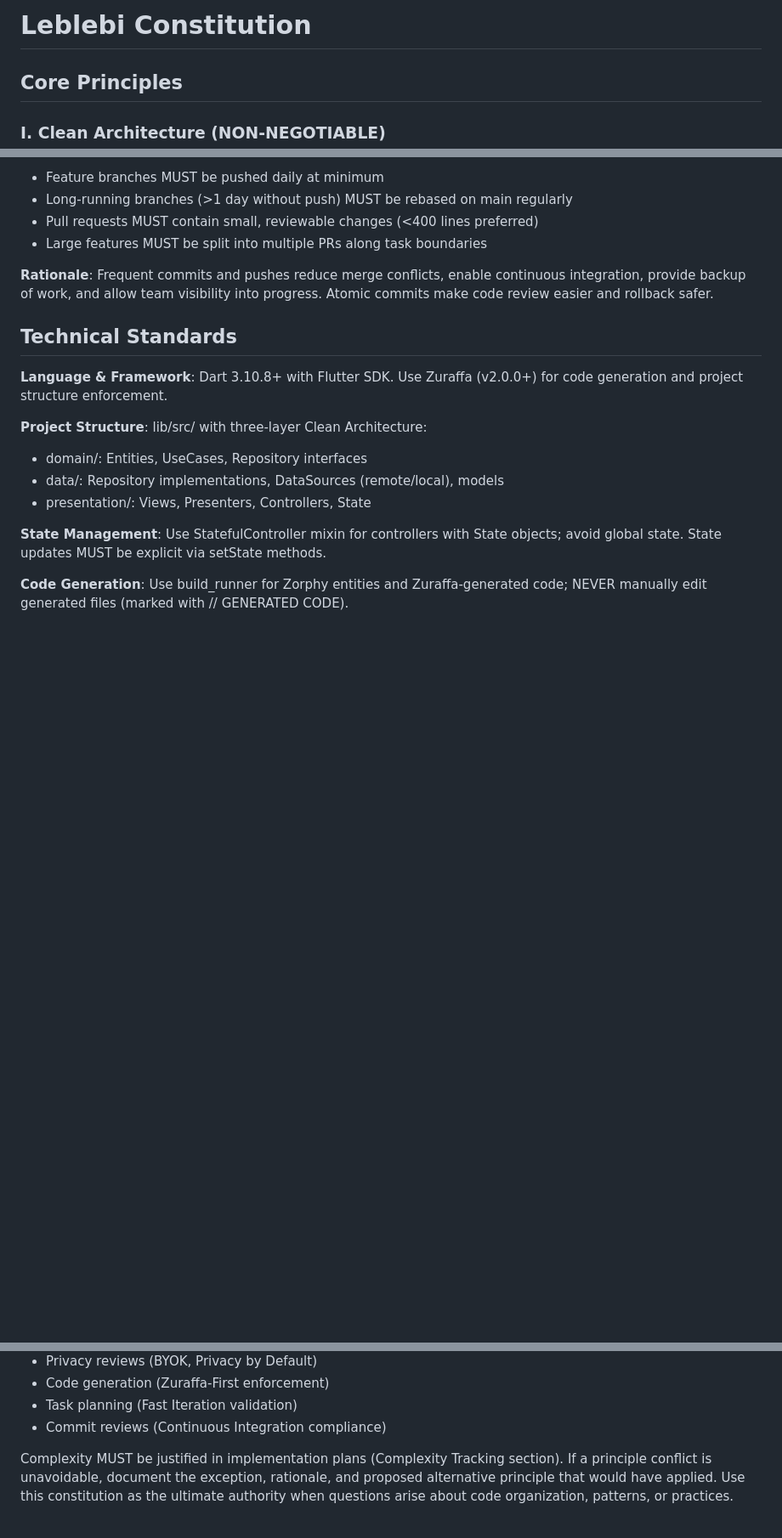
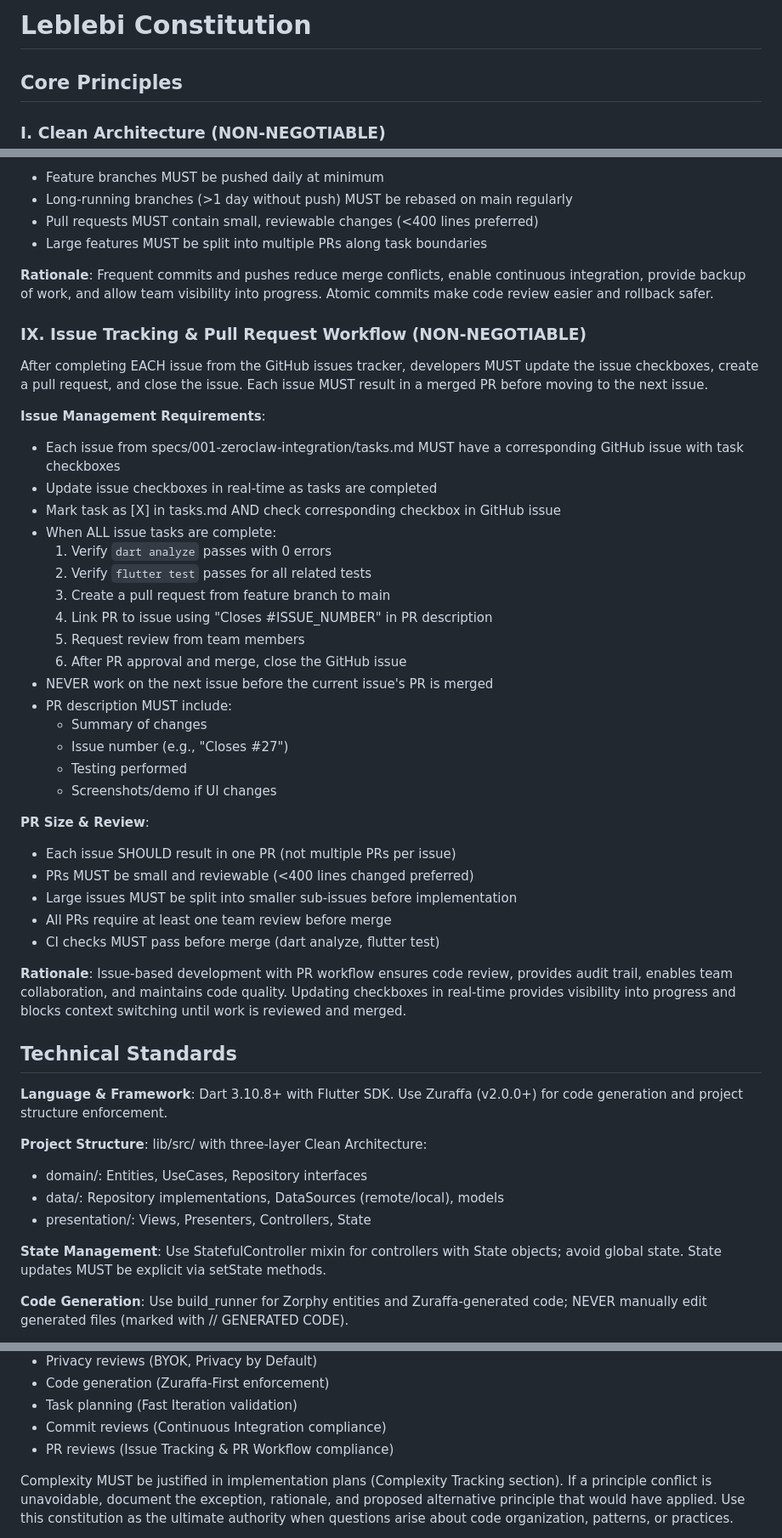
Before and after one commit to leblebi-ai/leblebi, a Markdown page: .specify/memory/constitution.md, 3 parts joined by grey strips. Shown at 85% size. GitHub-like rendering; blank space fills up the shorter version.

Commit message:
docs: update constitution to v1.4.0 (issue tracking & PR workflow)
- Added Principle IX: Issue Tracking & Pull Request Workflow
- Mandates updating GitHub issue checkboxes after each task
- Requires PR creation after completing ALL tasks in an issue
- PR must be merged before starting next issue
- PR description must include 'Closes #ISSUE_NUMBER'
- Updates Development Workflow section with issue/PR requirements

Constitution Compliance:
✅ Principle IX: Issue Tracking & PR Workflow (new principle)
✅ Principle VIII: Continuous Integration (commit after task)

Co-authored-by: Qwen-Coder <qwen-coder@alibabacloud.com>

```diff
--- a/.specify/memory/constitution.md
+++ b/.specify/memory/constitution.md
@@ -1,15 +1,15 @@
 <!--
 Sync Impact Report
 ==================
-Version change: 1.2.0 → 1.3.0 (Minor: Added Continuous Integration principle)
+Version change: 1.3.0 → 1.4.0 (Minor: Added Issue Tracking & PR Workflow principle)
 
 Modified principles:
-- Added VIII. Continuous Integration & Atomic Commits (new core principle)
-- Development Workflow updated with commit/push requirements
+- Added IX. Issue Tracking & Pull Request Workflow (new core principle)
+- Development Workflow updated with issue/PR management requirements
 
 Added sections:
-- VIII. Continuous Integration & Atomic Commits (new core principle)
-- Commit frequency requirements in Development Workflow
+- IX. Issue Tracking & Pull Request Workflow (new core principle)
+- Issue management and PR creation in Development Workflow
 
 Removed sections: None
 
@@ -126,6 +126,43 @@ deployable.
 integration, provide backup of work, and allow team visibility into progress. Atomic
 commits make code review easier and rollback safer.
 
+### IX. Issue Tracking & Pull Request Workflow (NON-NEGOTIABLE)
+
+After completing EACH issue from the GitHub issues tracker, developers MUST update the
+issue checkboxes, create a pull request, and close the issue. Each issue MUST result
+in a merged PR before moving to the next issue.
+
+**Issue Management Requirements**:
+- Each issue from specs/001-zeroclaw-integration/tasks.md MUST have a corresponding
+  GitHub issue with task checkboxes
+- Update issue checkboxes in real-time as tasks are completed
+- Mark task as [X] in tasks.md AND check corresponding checkbox in GitHub issue
+- When ALL issue tasks are complete:
+  1. Verify `dart analyze` passes with 0 errors
+  2. Verify `flutter test` passes for all related tests
+  3. Create a pull request from feature branch to main
+  4. Link PR to issue using "Closes #ISSUE_NUMBER" in PR description
+  5. Request review from team members
+  6. After PR approval and merge, close the GitHub issue
+- NEVER work on the next issue before the current issue's PR is merged
+- PR description MUST include:
+  - Summary of changes
+  - Issue number (e.g., "Closes #27")
+  - Testing performed
+  - Screenshots/demo if UI changes
+
+**PR Size & Review**:
+- Each issue SHOULD result in one PR (not multiple PRs per issue)
+- PRs MUST be small and reviewable (<400 lines changed preferred)
+- Large issues MUST be split into smaller sub-issues before implementation
+- All PRs require at least one team review before merge
+- CI checks MUST pass before merge (dart analyze, flutter test)
+
+**Rationale**: Issue-based development with PR workflow ensures code review, provides
+audit trail, enables team collaboration, and maintains code quality. Updating
+checkboxes in real-time provides visibility into progress and blocks context switching
+until work is reviewed and merged.
+
 ## Technical Standards
 
 **Language & Framework**: Dart 3.10.8+ with Flutter SDK. Use Zuraffa (v2.0.0+) for code
@@ -207,6 +255,7 @@ All developers MUST verify compliance with these principles during:
 - Code generation (Zuraffa-First enforcement)
 - Task planning (Fast Iteration validation)
 - Commit reviews (Continuous Integration compliance)
+- PR reviews (Issue Tracking & PR Workflow compliance)
 
 Complexity MUST be justified in implementation plans (Complexity Tracking section). If
 a principle conflict is unavoidable, document the exception, rationale, and proposed
```
Also changed, not shown: other parts of .specify/memory/constitution.md (+12 -1 lines).
